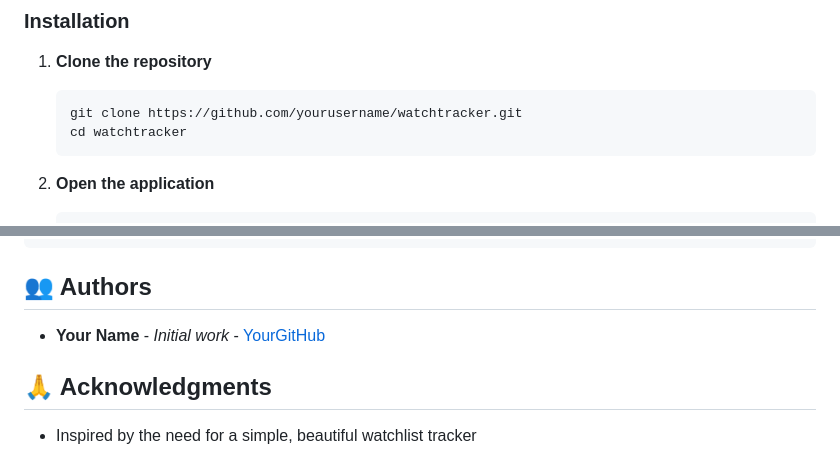
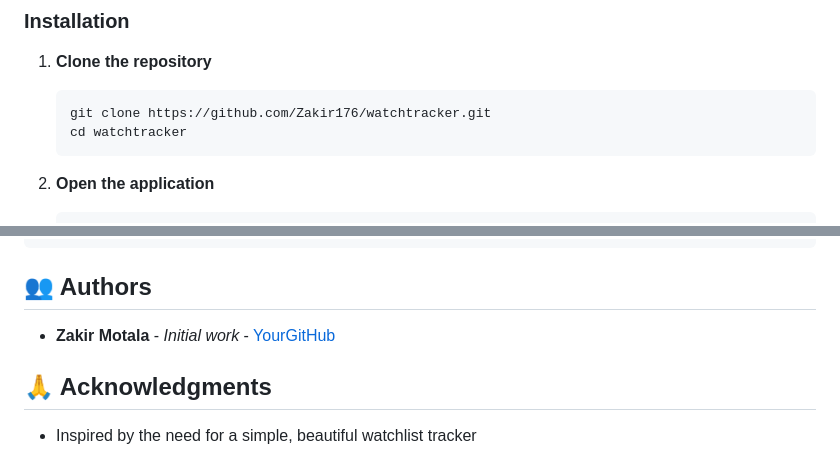
Before and after one commit to Zakir176/WatchTracker-, a Markdown page: Readme.md, 2 parts joined by grey strips. GitHub-like rendering.

Commit message:
Update author and repository links in Readme.md

````diff
--- a/Readme.md
+++ b/Readme.md
@@ -35,7 +35,7 @@ A beautiful, responsive web application for tracking your movies and anime watch
 ### Installation
 1. **Clone the repository**
    ```bash
-   git clone https://github.com/yourusername/watchtracker.git
+   git clone https://github.com/Zakir176/watchtracker.git
    cd watchtracker
    ```
 
@@ -209,7 +209,7 @@ SOFTWARE.
 
 ## 👥 Authors
 
-- **Your Name** - *Initial work* - [YourGitHub](https://github.com/yourusername)
+- **Zakir Motala** - *Initial work* - [YourGitHub](https://github.com/Zakir176)
 
 ## 🙏 Acknowledgments
 
````
Also changed, not shown: other parts of Readme.md (+2 -2 lines).
